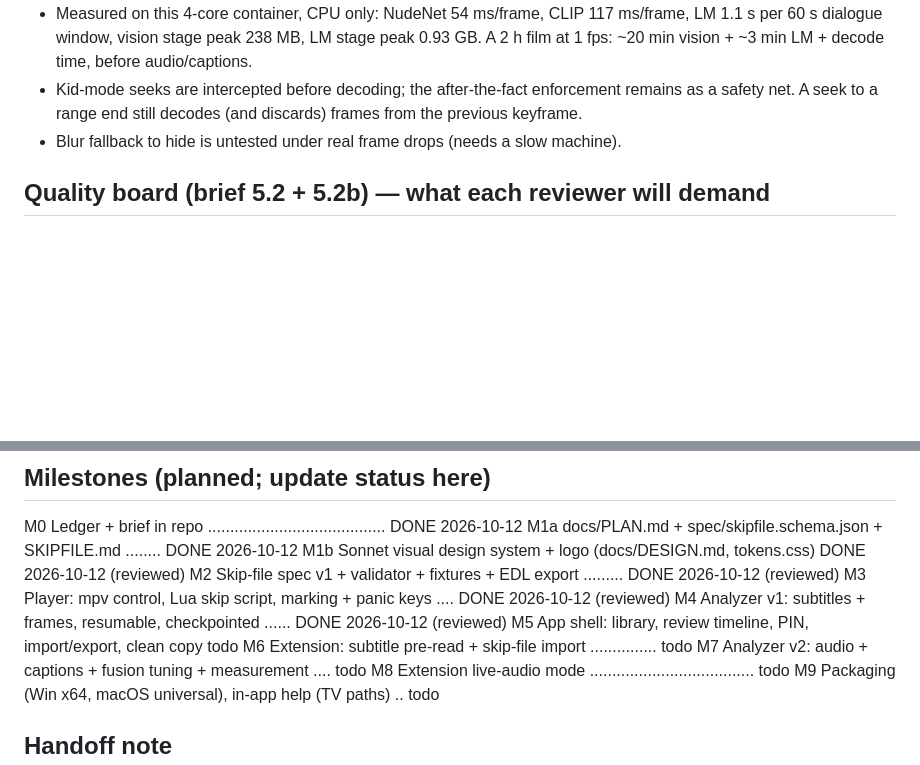
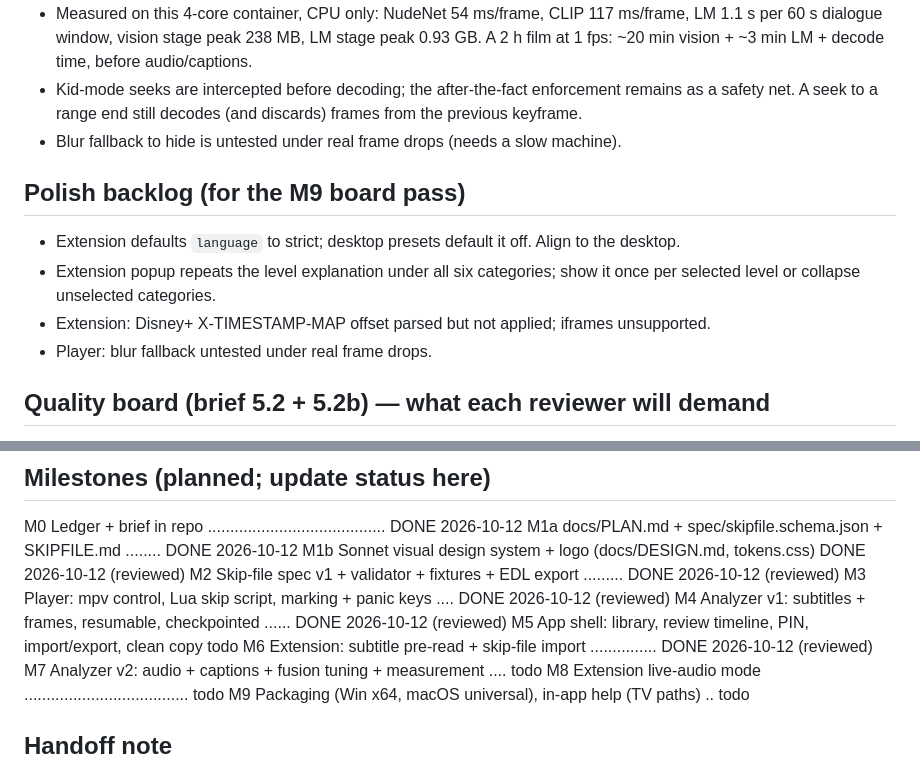
Before and after one commit to oldenKnight/bonisOculis, a Markdown page: docs/LEDGER.md, 2 parts joined by grey strips. GitHub-like rendering; blank space fills up the shorter version.

Commit message:
ledger: M6 done, polish backlog
Co-Authored-By: Claude Fable 5.1 <noreply@anthropic.com>
Claude-Session: https://claude.ai/code/session_01U6inqHqrZW8CHCP6NygX1t

```diff
--- a/docs/LEDGER.md
+++ b/docs/LEDGER.md
@@ -84,6 +84,13 @@ D17 PIN is a deterrent, not a security boundary; hashed properly; settings tampe
   safety net. A seek to a range end still decodes (and discards) frames from the previous keyframe.
 - Blur fallback to hide is untested under real frame drops (needs a slow machine).
 
+## Polish backlog (for the M9 board pass)
+- Extension defaults `language` to strict; desktop presets default it off. Align to the desktop.
+- Extension popup repeats the level explanation under all six categories; show it once per
+  selected level or collapse unselected categories.
+- Extension: Disney+ X-TIMESTAMP-MAP offset parsed but not applied; iframes unsupported.
+- Player: blur fallback untested under real frame drops.
+
 ## Quality board (brief 5.2 + 5.2b) — what each reviewer will demand
 - mpv/VLC engineer: no decode-path cost at playback; frame-accurate seeks landing on keyframes with
   lead-in; HEVC/AC3/DTS passthrough; no IPC race on skip; clean-copy via stream copy.
@@ -139,7 +146,7 @@ M2  Skip-file spec v1 + validator + fixtures + EDL export ......... DONE 2026-10
 M3  Player: mpv control, Lua skip script, marking + panic keys .... DONE 2026-10-12 (reviewed)
 M4  Analyzer v1: subtitles + frames, resumable, checkpointed ...... DONE 2026-10-12 (reviewed)
 M5  App shell: library, review timeline, PIN, import/export, clean copy  todo
-M6  Extension: subtitle pre-read + skip-file import ............... todo
+M6  Extension: subtitle pre-read + skip-file import ............... DONE 2026-10-12 (reviewed)
 M7  Analyzer v2: audio + captions + fusion tuning + measurement .... todo
 M8  Extension live-audio mode ..................................... todo
 M9  Packaging (Win x64, macOS universal), in-app help (TV paths) .. todo
```
